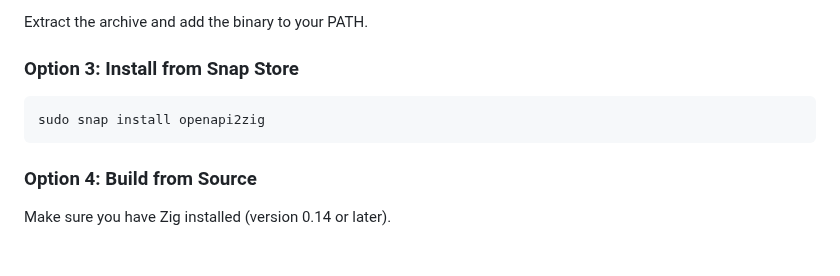
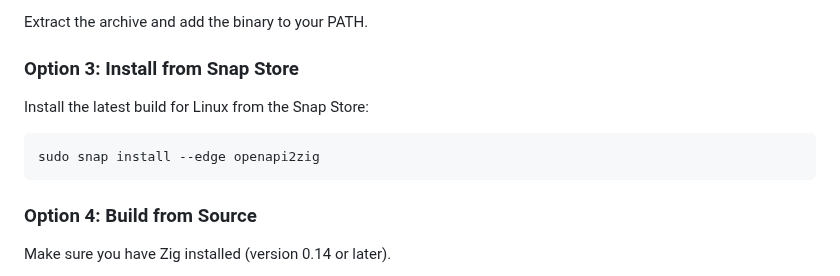
Before and after one commit to christianhelle/openapi2zig, a Markdown page: README.md, the part around the change. GitHub-like rendering; blank space fills up the shorter version.

Commit message:
Update Snap Store download instructions to use --edge

````diff
--- a/README.md
+++ b/README.md
@@ -65,8 +65,10 @@ Extract the archive and add the binary to your PATH.
 
 ### Option 3: Install from Snap Store
 
+Install the latest build for Linux from the Snap Store:
+
 ```bash
-sudo snap install openapi2zig
+sudo snap install --edge openapi2zig
 ```
 
 ### Option 4: Build from Source
````
